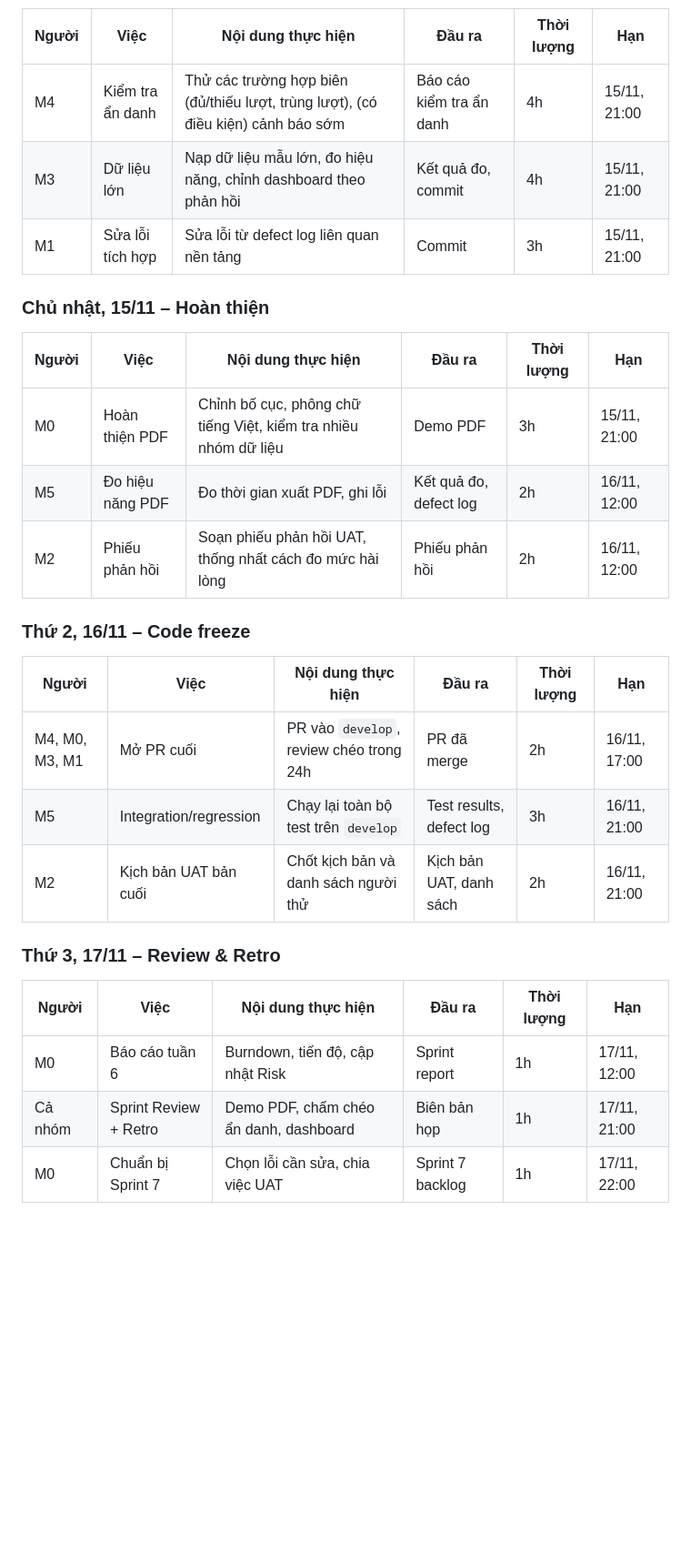
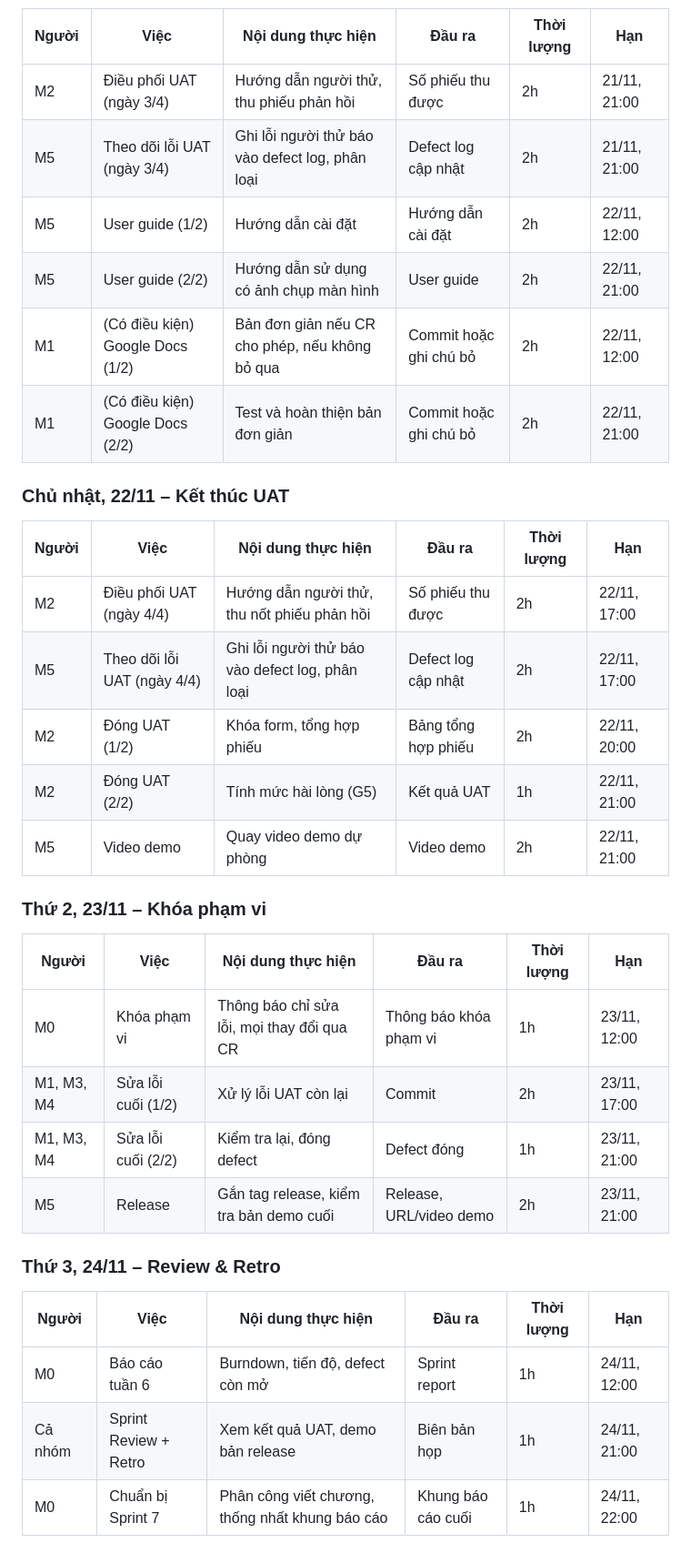
Before and after one commit to rtmiue20/fairshare, a Markdown page: docs/sprint6.md, the part around one of its changes. Shown at 91% size. Drawn GitHub-style; blank space fills up the shorter version.

```diff
--- a/docs/sprint6.md
+++ b/docs/sprint6.md
@@ -74,26 +77,32 @@ Hoàn thiện chấm chéo ẩn danh (ngưỡng ≥ 3 lượt), xuất báo cáo
 | Người | Việc | Nội dung thực hiện | Đầu ra | Thời lượng | Hạn |
 |---|---|---|---|---|---|
-| M4 | Kiểm tra ẩn danh | Thử các trường hợp biên (đủ/thiếu lượt, trùng lượt), (có điều kiện) cảnh báo sớm | Báo cáo kiểm tra ẩn danh | 4h | 15/11, 21:00 |
-| M3 | Dữ liệu lớn | Nạp dữ liệu mẫu lớn, đo hiệu năng, chỉnh dashboard theo phản hồi | Kết quả đo, commit | 4h | 15/11, 21:00 |
-| M1 | Sửa lỗi tích hợp | Sửa lỗi từ defect log liên quan nền tảng | Commit | 3h | 15/11, 21:00 |
+| M2 | Điều phối UAT (ngày 3/4) | Hướng dẫn người thử, thu phiếu phản hồi | Số phiếu thu được | 2h | 21/11, 21:00 |
+| M5 | Theo dõi lỗi UAT (ngày 3/4) | Ghi lỗi người thử báo vào defect log, phân loại | Defect log cập nhật | 2h | 21/11, 21:00 |
+| M5 | User guide (1/2) | Hướng dẫn cài đặt | Hướng dẫn cài đặt | 2h | 22/11, 12:00 |
+| M5 | User guide (2/2) | Hướng dẫn sử dụng có ảnh chụp màn hình | User guide | 2h | 22/11, 21:00 |
+| M1 | (Có điều kiện) Google Docs (1/2) | Bản đơn giản nếu CR cho phép, nếu không bỏ qua | Commit hoặc ghi chú bỏ | 2h | 22/11, 12:00 |
+| M1 | (Có điều kiện) Google Docs (2/2) | Test và hoàn thiện bản đơn giản | Commit hoặc ghi chú bỏ | 2h | 22/11, 21:00 |
 
-### Chủ nhật, 15/11 – Hoàn thiện
+### Chủ nhật, 22/11 – Kết thúc UAT
 | Người | Việc | Nội dung thực hiện | Đầu ra | Thời lượng | Hạn |
 |---|---|---|---|---|---|
-| M0 | Hoàn thiện PDF | Chỉnh bố cục, phông chữ tiếng Việt, kiểm tra nhiều nhóm dữ liệu | Demo PDF | 3h | 15/11, 21:00 |
-| M5 | Đo hiệu năng PDF | Đo thời gian xuất PDF, ghi lỗi | Kết quả đo, defect log | 2h | 16/11, 12:00 |
-| M2 | Phiếu phản hồi | Soạn phiếu phản hồi UAT, thống nhất cách đo mức hài lòng | Phiếu phản hồi | 2h | 16/11, 12:00 |
+| M2 | Điều phối UAT (ngày 4/4) | Hướng dẫn người thử, thu nốt phiếu phản hồi | Số phiếu thu được | 2h | 22/11, 17:00 |
+| M5 | Theo dõi lỗi UAT (ngày 4/4) | Ghi lỗi người thử báo vào defect log, phân loại | Defect log cập nhật | 2h | 22/11, 17:00 |
+| M2 | Đóng UAT (1/2) | Khóa form, tổng hợp phiếu | Bảng tổng hợp phiếu | 2h | 22/11, 20:00 |
+| M2 | Đóng UAT (2/2) | Tính mức hài lòng (G5) | Kết quả UAT | 1h | 22/11, 21:00 |
+| M5 | Video demo | Quay video demo dự phòng | Video demo | 2h | 22/11, 21:00 |
 
-### Thứ 2, 16/11 – Code freeze
+### Thứ 2, 23/11 – Khóa phạm vi
 | Người | Việc | Nội dung thực hiện | Đầu ra | Thời lượng | Hạn |
 |---|---|---|---|---|---|
-| M4, M0, M3, M1 | Mở PR cuối | PR vào `develop`, review chéo trong 24h | PR đã merge | 2h | 16/11, 17:00 |
-| M5 | Integration/regression | Chạy lại toàn bộ test trên `develop` | Test results, defect log | 3h | 16/11, 21:00 |
-| M2 | Kịch bản UAT bản cuối | Chốt kịch bản và danh sách người thử | Kịch bản UAT, danh sách | 2h | 16/11, 21:00 |
+| M0 | Khóa phạm vi | Thông báo chỉ sửa lỗi, mọi thay đổi qua CR | Thông báo khóa phạm vi | 1h | 23/11, 12:00 |
+| M1, M3, M4 | Sửa lỗi cuối (1/2) | Xử lý lỗi UAT còn lại | Commit | 2h | 23/11, 17:00 |
+| M1, M3, M4 | Sửa lỗi cuối (2/2) | Kiểm tra lại, đóng defect | Defect đóng | 1h | 23/11, 21:00 |
+| M5 | Release | Gắn tag release, kiểm tra bản demo cuối | Release, URL/video demo | 2h | 23/11, 21:00 |
 
-### Thứ 3, 17/11 – Review & Retro
+### Thứ 3, 24/11 – Review & Retro
 | Người | Việc | Nội dung thực hiện | Đầu ra | Thời lượng | Hạn |
 |---|---|---|---|---|---|
-| M0 | Báo cáo tuần 6 | Burndown, tiến độ, cập nhật Risk | Sprint report | 1h | 17/11, 12:00 |
-| Cả nhóm | Sprint Review + Retro | Demo PDF, chấm chéo ẩn danh, dashboard | Biên bản họp | 1h | 17/11, 21:00 |
-| M0 | Chuẩn bị Sprint 7 | Chọn lỗi cần sửa, chia việc UAT | Sprint 7 backlog | 1h | 17/11, 22:00 |
+| M0 | Báo cáo tuần 6 | Burndown, tiến độ, defect còn mở | Sprint report | 1h | 24/11, 12:00 |
+| Cả nhóm | Sprint Review + Retro | Xem kết quả UAT, demo bản release | Biên bản họp | 1h | 24/11, 21:00 |
+| M0 | Chuẩn bị Sprint 7 | Phân công viết chương, thống nhất khung báo cáo | Khung báo cáo cuối | 1h | 24/11, 22:00 |
```
Also changed, not shown: other parts of docs/sprint6.md (+41 -38 lines).
